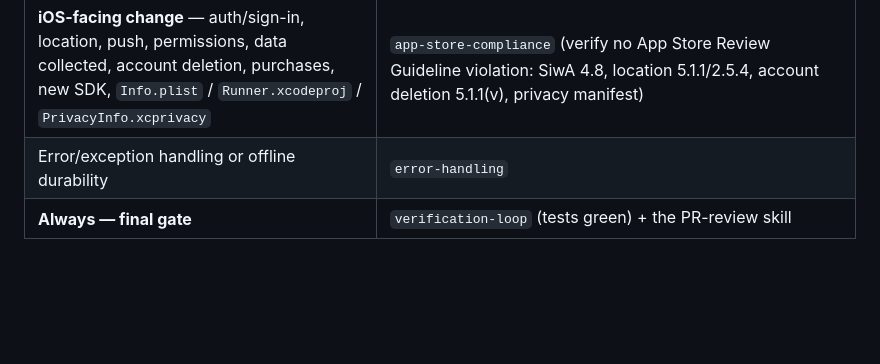
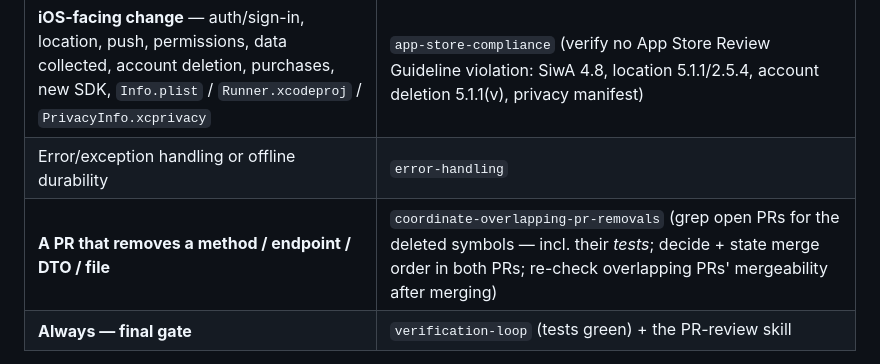
Before and after one commit to WarPro-Org/my_loop, a Markdown page: CLAUDE.md, the part around the change. Rendered like a GitHub page; blank space fills up the shorter version.

Commit message:
docs(skill): coordinate-overlapping-pr-removals → Pre-PR gate (#63)
* docs(skill): add coordinate-overlapping-pr-removals to Pre-PR gate

Extracted from the #61↔#57 incident: merging a PR that deleted
ProcessTrailClaim/ProcessStepClaim stranded an open PR editing those
methods — a git conflict AND a test-compile failure on master that
neither PR's own CI caught. Adds the skill (check open PRs for deleted
symbols incl. their tests; decide + enforce merge order; re-check
mergeability after) and registers it in the Pre-PR skill gate table.

Co-Authored-By: Claude Opus 4.8 <noreply@anthropic.com>

* docs(skill): make PR-enumeration step tool-agnostic (gh/MCP/web)

Sandboxed agents may lack the gh CLI; this repo's automation reaches
GitHub via the MCP server. Reframe step 1 around the check (grep each
open PR's diff for the deleted symbols) rather than a specific tool,
per PR review.

Co-Authored-By: Claude Opus 4.8 <noreply@anthropic.com>

---------

Co-authored-by: Claude Opus 4.8 <noreply@anthropic.com>

```diff
--- a/CLAUDE.md
+++ b/CLAUDE.md
@@ -159,6 +159,7 @@ chosen from MyLoop's documented failure classes in `architecturalIssues_11th_Jun
 | **A mock/simulated/replayed GPS source or any client that submits walk paths** (`*mock*walk*`, `MockLocationService`, GPX/path replay, synthetic-path tests) | `mock-gps-anticheat` (jitter for bearing std-dev > 2°, real-time pacing, retained-point density ≥ minLoopPoints/minGpsPointsPerClaim, loop closure; environment-gate + logging-only for any honored mock flag) |
 | **iOS-facing change** — auth/sign-in, location, push, permissions, data collected, account deletion, purchases, new SDK, `Info.plist` / `Runner.xcodeproj` / `PrivacyInfo.xcprivacy` | `app-store-compliance` (verify no App Store Review Guideline violation: SiwA 4.8, location 5.1.1/2.5.4, account deletion 5.1.1(v), privacy manifest) |
 | Error/exception handling or offline durability | `error-handling` |
+| **A PR that removes a method / endpoint / DTO / file** | `coordinate-overlapping-pr-removals` (grep open PRs for the deleted symbols — incl. their *tests*; decide + state merge order in both PRs; re-check overlapping PRs' mergeability after merging) |
 | **Always — final gate** | `verification-loop` (tests green) + the PR-review skill |
 
 The cross-stack row is a deliberate manual check — contract drift (.NET ↔ Flutter type/field/ID
```
Also changed, not shown: 1 other file.
